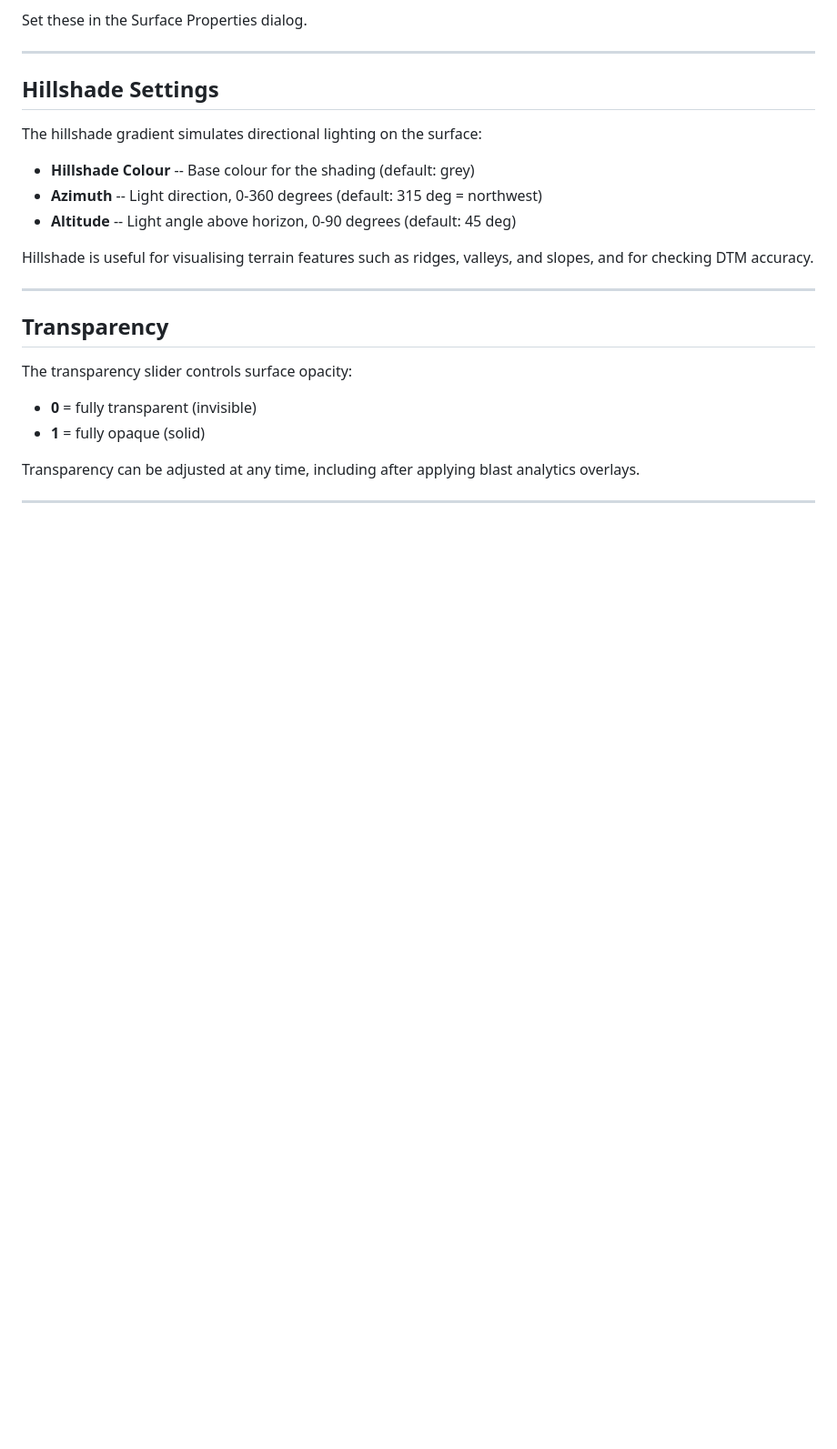
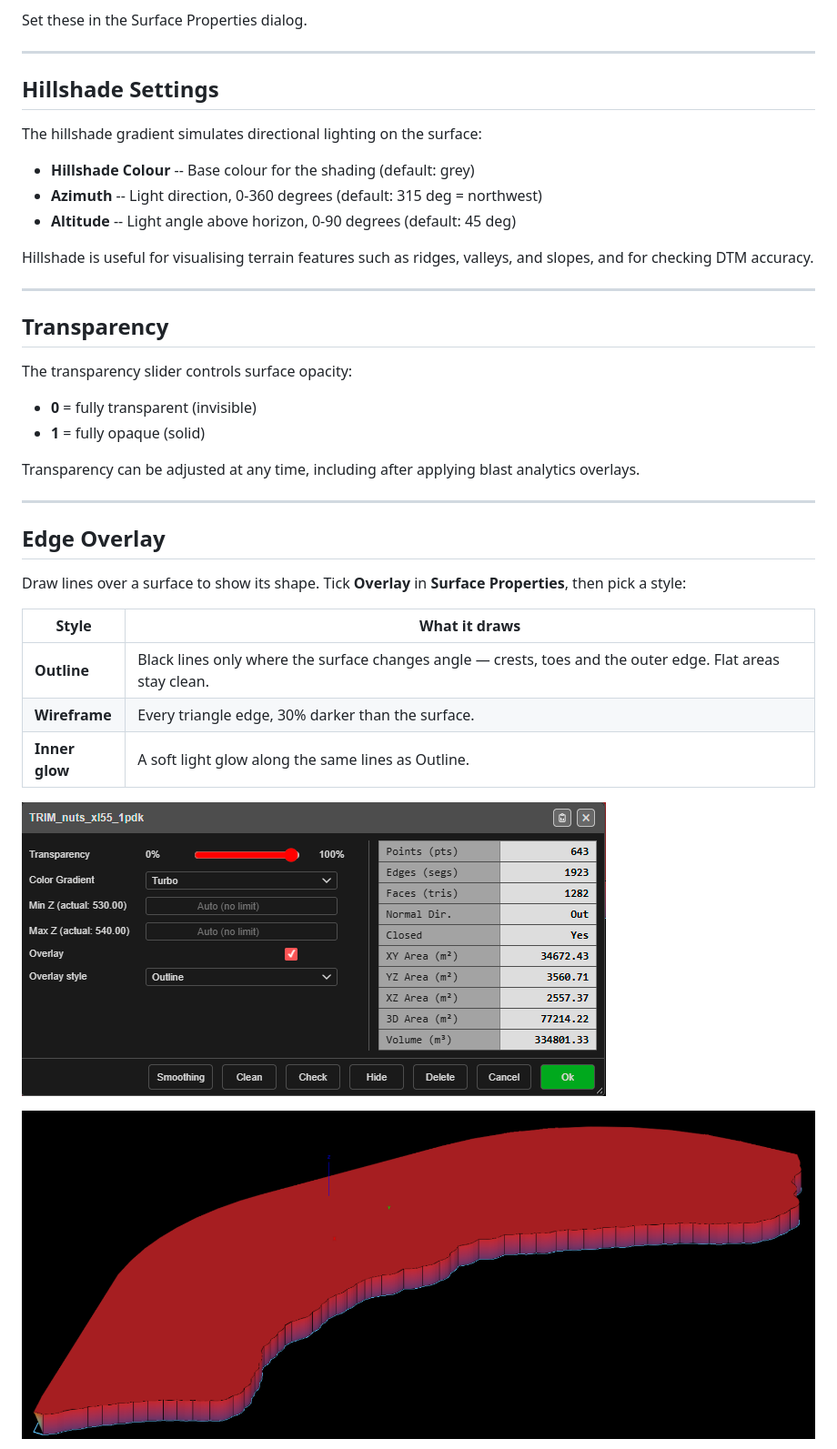
Before and after one commit to brentbuffham/kirra-docs, a Markdown page: surfaces/gradients.md, the part around the change printed below. Shown: that part at 91% size. GitHub-like rendering; pictures changed too: screenshots/SurfaceOverlayDialog.png (added), screenshots/SurfaceOverlayOutline.png (added); blank space fills up the shorter version.

```diff
--- a/surfaces/gradients.md
+++ b/surfaces/gradients.md
@@ -64,3 +64,17 @@ Transparency can be adjusted at any time, including after applying blast analyti
 
 ---
 
+## Edge Overlay
+
+Draw lines over a surface to show its shape. Tick **Overlay** in **Surface Properties**, then pick a style:
+
+| Style | What it draws |
+|---|---|
+| **Outline** | Black lines only where the surface changes angle — crests, toes and the outer edge. Flat areas stay clean. |
+| **Wireframe** | Every triangle edge, 30% darker than the surface. |
+| **Inner glow** | A soft light glow along the same lines as Outline. |
+
+![Surface Properties with the Overlay tickbox and Overlay style](../screenshots/SurfaceOverlayDialog.png)
+
+![Outline — lines only at crests, toes and edges](../screenshots/SurfaceOverlayOutline.png)
+
```
Also changed, not shown: other parts of surfaces/gradients.md (+22 -0 lines), screenshots/SurfaceOverlayInnerGlow.png (added), screenshots/SurfaceOverlayWireframe.png (added).
